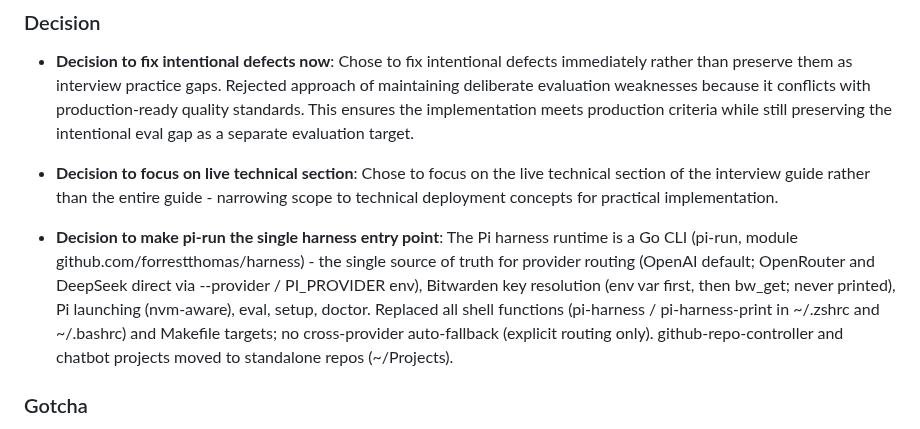
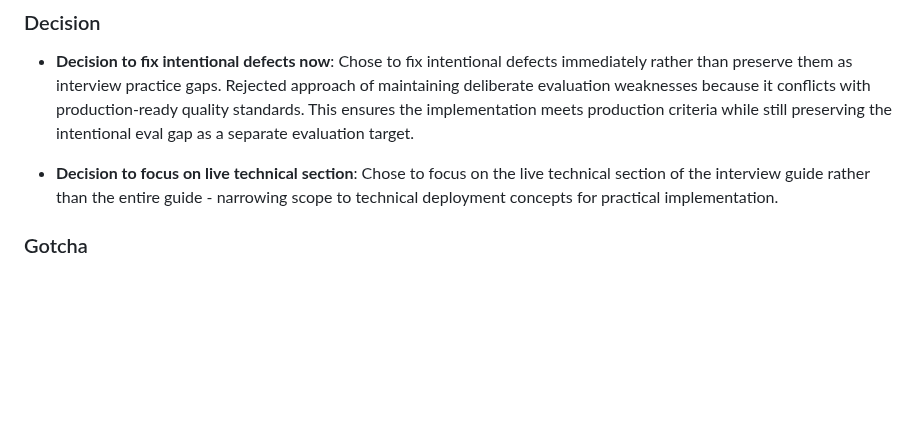
Before and after one commit to forrestbthomas/pi-harness, a Markdown page: .lore.md, the part around the change. GitHub-like rendering; blank space fills up the shorter version.

Commit message:
docs: keep .lore.md canonical (lore daemon rewrites it in worktrees; decision documented in README/AGENTS)

```diff
--- a/.lore.md
+++ b/.lore.md
@@ -9,8 +9,6 @@
 
 <!-- lore:019fbe91-f024-7f54-902a-ce957c7521fe -->
 * **Decision to focus on live technical section**: Chose to focus on the live technical section of the interview guide rather than the entire guide - narrowing scope to technical deployment concepts for practical implementation.
-
-* **Decision to make pi-run the single harness entry point**: The Pi harness runtime is a Go CLI (pi-run, module github.com/forrestthomas/harness) - the single source of truth for provider routing (OpenAI default; OpenRouter and DeepSeek direct via --provider / PI_PROVIDER env), Bitwarden key resolution (env var first, then bw_get; never printed), Pi launching (nvm-aware), eval, setup, doctor. Replaced all shell functions (pi-harness / pi-harness-print in ~/.zshrc and ~/.bashrc) and Makefile targets; no cross-provider auto-fallback (explicit routing only). github-repo-controller and chatbot projects moved to standalone repos (~/Projects).
 
 ### Gotcha
 
```
